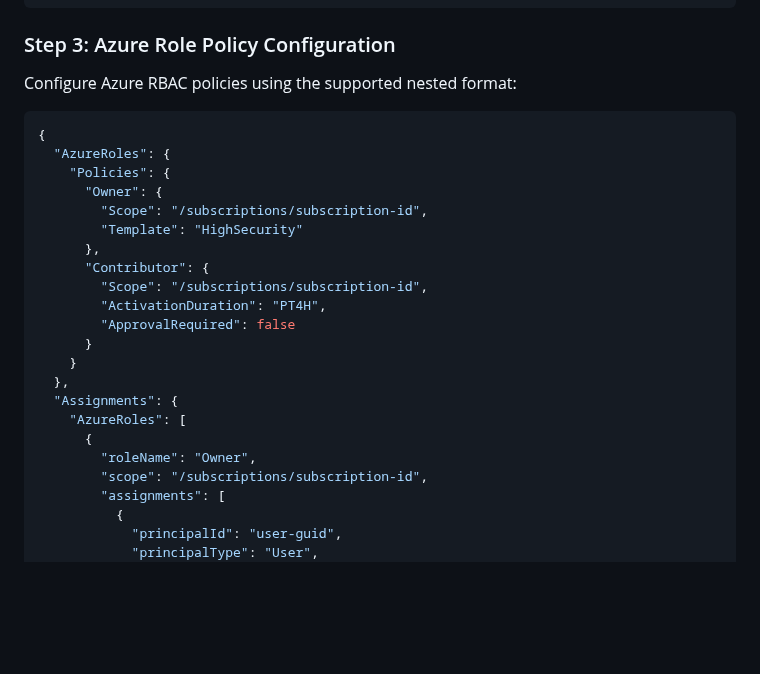
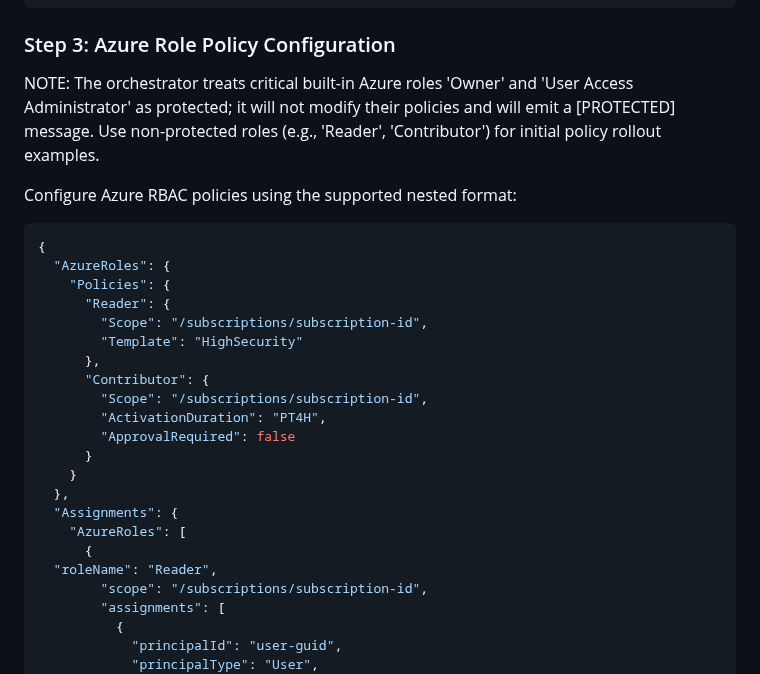
Before and after one commit to kayasax/EasyPIM, a Markdown page: EasyPIM/Documentation/EasyPIM-Orchestrator-Complete-Tutorial.md, the part around the change. Drawn GitHub-style; blank space fills up the shorter version.

````diff
--- a/EasyPIM/Documentation/EasyPIM-Orchestrator-Complete-Tutorial.md
+++ b/EasyPIM/Documentation/EasyPIM-Orchestrator-Complete-Tutorial.md
@@ -279,13 +279,15 @@ Inline example:
 
 ### Step 3: Azure Role Policy Configuration
 
+NOTE: The orchestrator treats critical built-in Azure roles 'Owner' and 'User Access Administrator' as protected; it will not modify their policies and will emit a [PROTECTED] message. Use non-protected roles (e.g., 'Reader', 'Contributor') for initial policy rollout examples.
+
 Configure Azure RBAC policies using the supported nested format:
 
 ```json
 {
   "AzureRoles": {
     "Policies": {
-      "Owner": {
+      "Reader": {
         "Scope": "/subscriptions/subscription-id",
         "Template": "HighSecurity"
       },
@@ -299,7 +301,7 @@ Configure Azure RBAC policies using the supported nested format:
   "Assignments": {
     "AzureRoles": [
       {
-        "roleName": "Owner",
+  "roleName": "Reader",
         "scope": "/subscriptions/subscription-id",
         "assignments": [
           {
````
Also changed, not shown: EasyPIM/Documentation/Enhanced-Orchestrator-Policy-Usage.md (+2 -1 lines).
